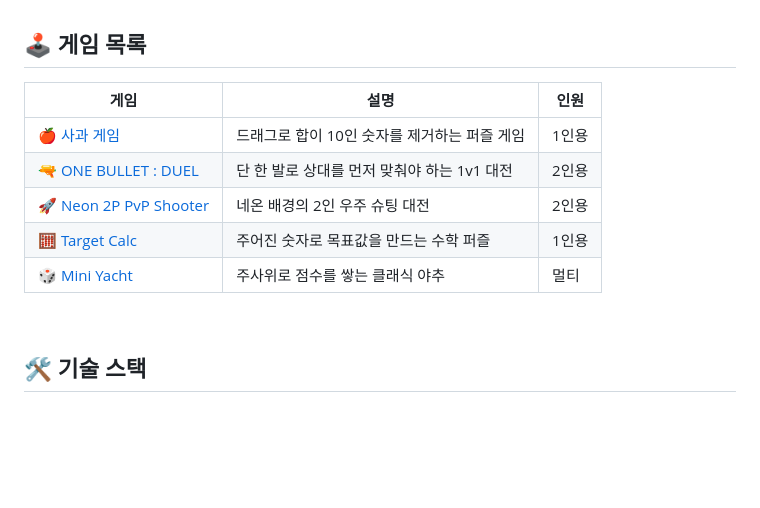
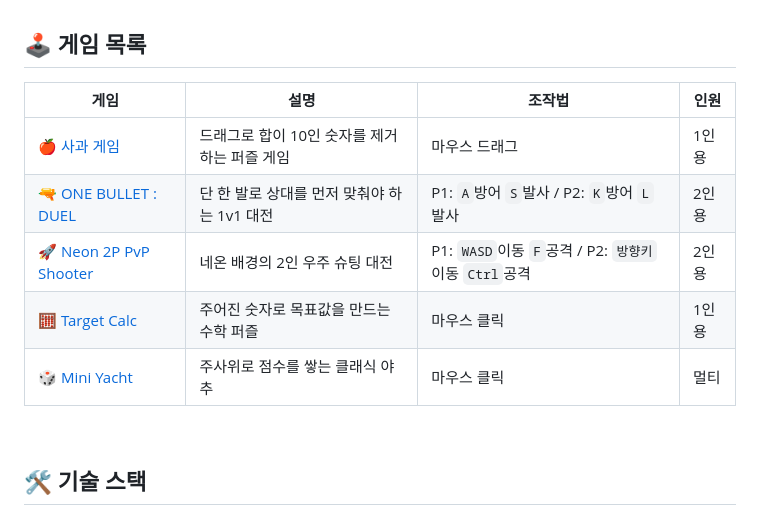
Before and after one commit to H-J52/web-games, a Markdown page: README.md, the part around the change. Rendered like a GitHub page; blank space fills up the shorter version.

Commit message:
docs: add controls column to README game table

```diff
--- a/README.md
+++ b/README.md
@@ -25,13 +25,13 @@ Unity를 설치할 수 없는 군대 환경에서, 게임을 만들고 싶다는
 
 ## 🕹 게임 목록
 
-| 게임 | 설명 | 인원 |
-|---|---|---|
-| 🍎 [사과 게임](https://H-J52.github.io/web-games/apple/apple.html) | 드래그로 합이 10인 숫자를 제거하는 퍼즐 게임 | 1인용 |
-| 🔫 [ONE BULLET : DUEL](https://H-J52.github.io/web-games/duel/duel.html) | 단 한 발로 상대를 먼저 맞춰야 하는 1v1 대전 | 2인용 |
-| 🚀 [Neon 2P PvP Shooter](https://H-J52.github.io/web-games/spaceShoot/spaceShoot.html) | 네온 배경의 2인 우주 슈팅 대전 | 2인용 |
-| 🧮 [Target Calc](https://H-J52.github.io/web-games/targetCalc/targetCalc.html) | 주어진 숫자로 목표값을 만드는 수학 퍼즐 | 1인용 |
-| 🎲 [Mini Yacht](https://H-J52.github.io/web-games/yacht/yacht.html) | 주사위로 점수를 쌓는 클래식 야추 | 멀티 |
+| 게임 | 설명 | 조작법 | 인원 |
+|---|---|---|---|
+| 🍎 [사과 게임](https://H-J52.github.io/web-games/apple/apple.html) | 드래그로 합이 10인 숫자를 제거하는 퍼즐 게임 | 마우스 드래그 | 1인용 |
+| 🔫 [ONE BULLET : DUEL](https://H-J52.github.io/web-games/duel/duel.html) | 단 한 발로 상대를 먼저 맞춰야 하는 1v1 대전 | P1: `A`방어 `S`발사 / P2: `K`방어 `L`발사 | 2인용 |
+| 🚀 [Neon 2P PvP Shooter](https://H-J52.github.io/web-games/spaceShoot/spaceShoot.html) | 네온 배경의 2인 우주 슈팅 대전 | P1: `WASD`이동 `F`공격 / P2: `방향키`이동 `Ctrl`공격 | 2인용 |
+| 🧮 [Target Calc](https://H-J52.github.io/web-games/targetCalc/targetCalc.html) | 주어진 숫자로 목표값을 만드는 수학 퍼즐 | 마우스 클릭 | 1인용 |
+| 🎲 [Mini Yacht](https://H-J52.github.io/web-games/yacht/yacht.html) | 주사위로 점수를 쌓는 클래식 야추 | 마우스 클릭 | 멀티 |
 
 <br>
 
```
